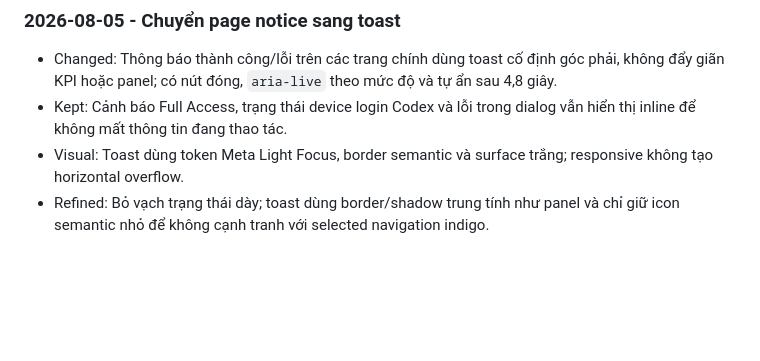
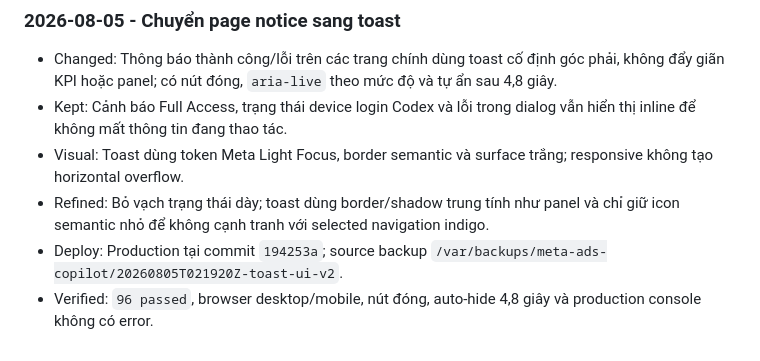
Before and after one commit to pearhoang/ads-facebook-automation, a Markdown page: docs/CHANGELOG.md, the part around the change. GitHub-like rendering; blank space fills up the shorter version.

Commit message:
Document toast UI deployment

```diff
--- a/docs/CHANGELOG.md
+++ b/docs/CHANGELOG.md
@@ -452,3 +452,5 @@
 - Kept: Cảnh báo Full Access, trạng thái device login Codex và lỗi trong dialog vẫn hiển thị inline để không mất thông tin đang thao tác.
 - Visual: Toast dùng token Meta Light Focus, border semantic và surface trắng; responsive không tạo horizontal overflow.
 - Refined: Bỏ vạch trạng thái dày; toast dùng border/shadow trung tính như panel và chỉ giữ icon semantic nhỏ để không cạnh tranh với selected navigation indigo.
+- Deploy: Production tại commit `194253a`; source backup `/var/backups/meta-ads-copilot/20260805T021920Z-toast-ui-v2`.
+- Verified: `96 passed`, browser desktop/mobile, nút đóng, auto-hide 4,8 giây và production console không có error.
```
Also changed, not shown: docs/modules/infra-runtime.md (+1 -0 lines).
